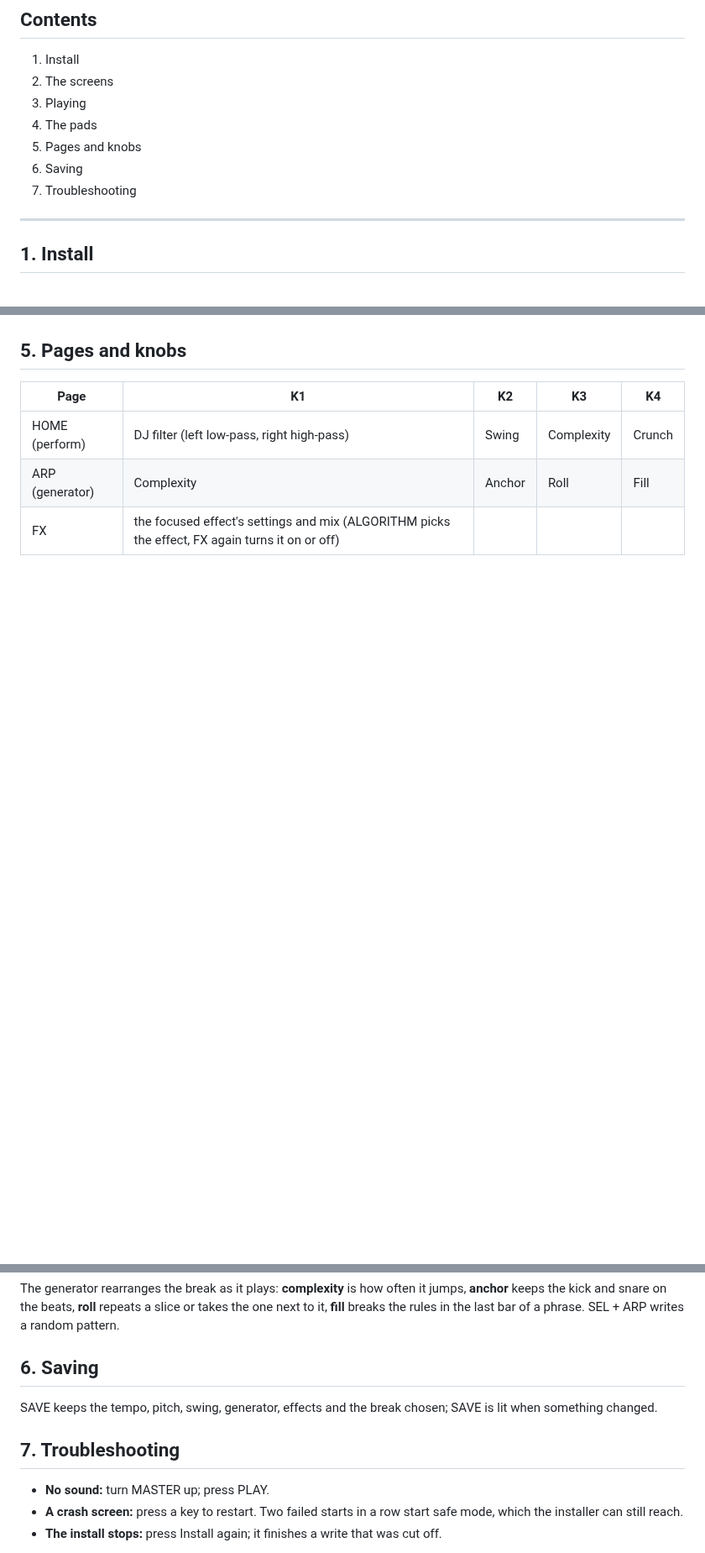
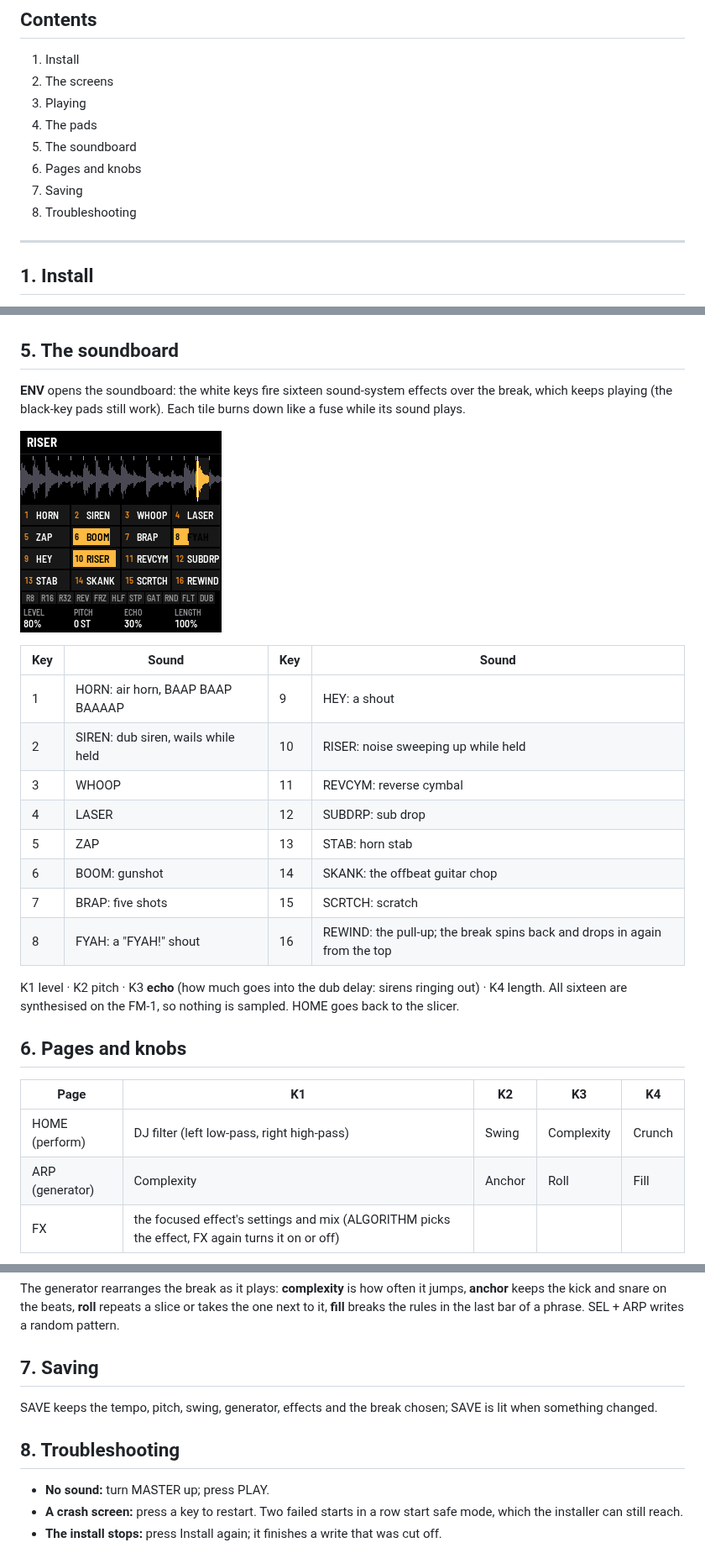
Before and after one commit to profikid/fm1-break-choppah, a Markdown page: app/docs/MANUAL.md, 3 parts joined by grey strips. Shown at 84% size. Drawn GitHub-style; pictures changed too: app/docs/img/screen-soundboard.png (added); blank space fills up the shorter version.

```diff
--- a/app/docs/MANUAL.md
+++ b/app/docs/MANUAL.md
@@ -13,9 +13,10 @@ plays in time while you rearrange it, roll it, reverse it, stop it like a tape a
 2. The screens
 3. Playing
 4. The pads
-5. Pages and knobs
-6. Saving
-7. Troubleshooting
+5. The soundboard
+6. Pages and knobs
+7. Saving
+8. Troubleshooting
 
 ---
 
@@ -76,7 +77,28 @@ animation of what it does, and **K1–K4 tune that pad** (the foot shows its set
 ![ROLL held: the caught slice repeating, each copy quieter, RATE / DECAY / PITCH on K1-K3](img/pad-roll8.png "ROLL held")
 ![TAPE STOP held: two reels slowing down](img/pad-stop.png "TAPE STOP held") ![DUB held: echoes marching out](img/pad-dub.png "DUB held")
 
-## 5. Pages and knobs
+## 5. The soundboard
+
+**ENV** opens the soundboard: the white keys fire sixteen sound-system effects over the break, which keeps playing
+(the black-key pads still work). Each tile burns down like a fuse while its sound plays.
+
+![The soundboard: sixteen tiles, BOOM and RISER playing](img/screen-soundboard.png "The soundboard")
+
+| Key | Sound | Key | Sound |
+| --- | --- | --- | --- |
+| 1 | HORN: air horn, BAAP BAAP BAAAAP | 9 | HEY: a shout |
+| 2 | SIREN: dub siren, wails while held | 10 | RISER: noise sweeping up while held |
+| 3 | WHOOP | 11 | REVCYM: reverse cymbal |
+| 4 | LASER | 12 | SUBDRP: sub drop |
+| 5 | ZAP | 13 | STAB: horn stab |
+| 6 | BOOM: gunshot | 14 | SKANK: the offbeat guitar chop |
+| 7 | BRAP: five shots | 15 | SCRTCH: scratch |
+| 8 | FYAH: a "FYAH!" shout | 16 | REWIND: the pull-up; the break spins back and drops in again from the top |
+
+K1 level · K2 pitch · K3 **echo** (how much goes into the dub delay: sirens ringing out) · K4 length. All sixteen are
+synthesised on the FM-1, so nothing is sampled. HOME goes back to the slicer.
+
+## 6. Pages and knobs
 
 | Page | K1 | K2 | K3 | K4 |
 | --- | --- | --- | --- | --- |
@@ -88,11 +110,11 @@ The generator rearranges the break as it plays: **complexity** is how often it j
 snare on the beats, **roll** repeats a slice or takes the one next to it, **fill** breaks the rules in the last bar
 of a phrase. SEL + ARP writes a random pattern.
 
-## 6. Saving
+## 7. Saving
 
 SAVE keeps the tempo, pitch, swing, generator, effects and the break chosen; SAVE is lit when something changed.
 
-## 7. Troubleshooting
+## 8. Troubleshooting
 
 - **No sound:** turn MASTER up; press PLAY.
 - **A crash screen:** press a key to restart. Two failed starts in a row start safe mode, which the installer can
```
Also changed, not shown: other parts of app/docs/MANUAL.md (+1 -1 lines), README.md (+4 -3 lines), docs/PRD.md (+9 -0 lines), 13 other files.
